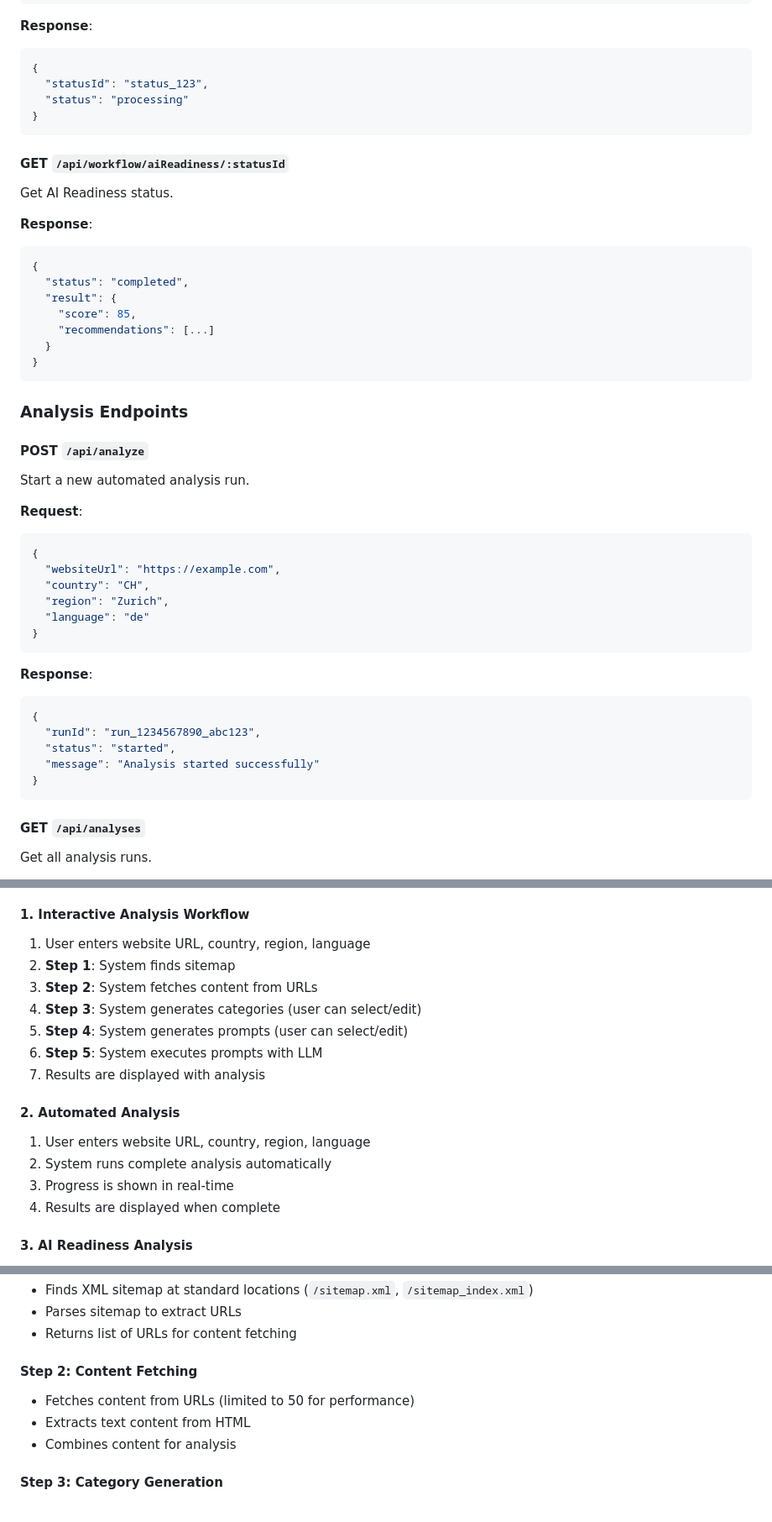
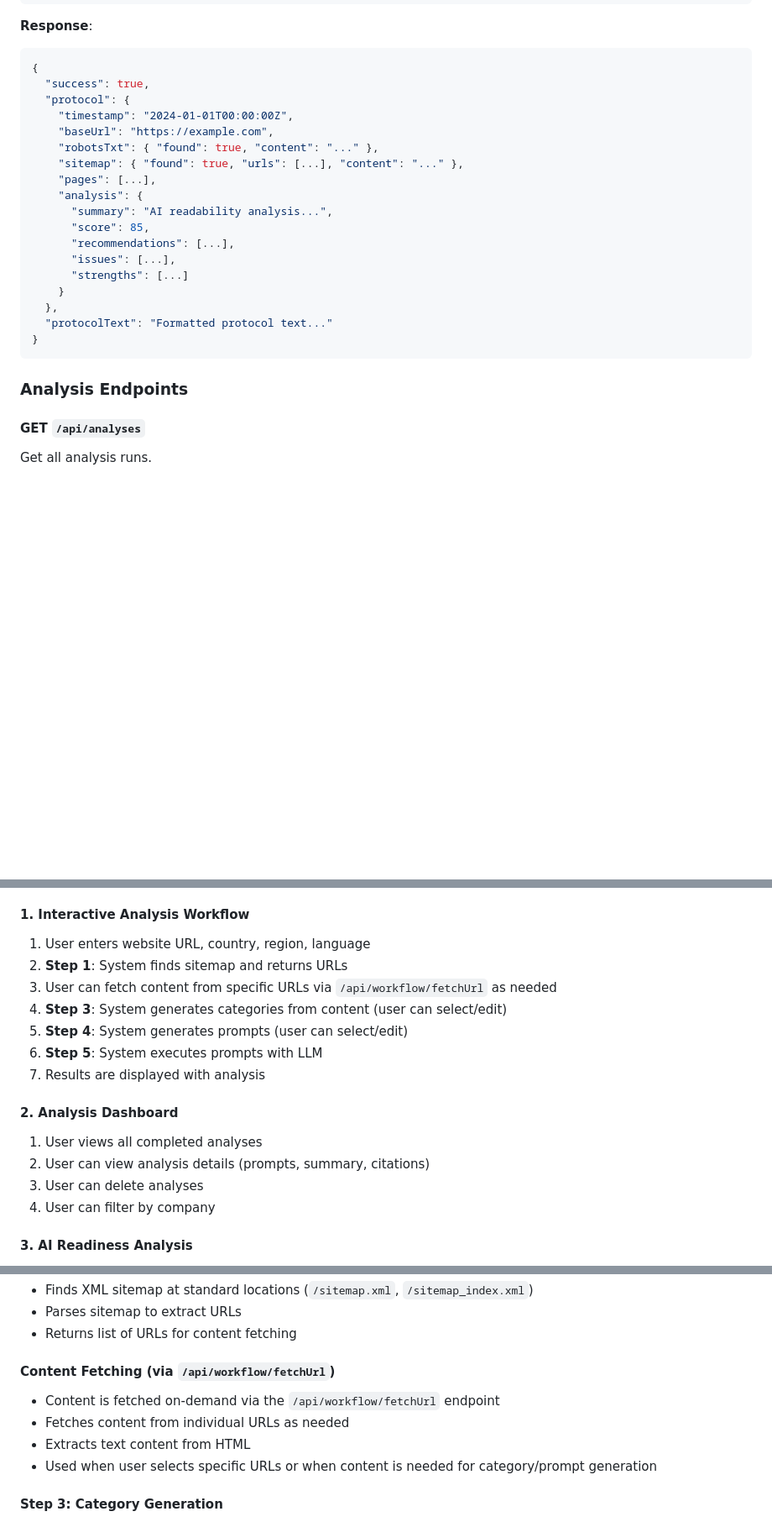
Before and after one commit to FrehnerMauro/GEO_dashboard, a Markdown page: DOCUMENTATION.md, 3 parts joined by grey strips. Shown at 84% size. Rendered like a GitHub page; blank space fills up the shorter version.

````diff
--- a/DOCUMENTATION.md
+++ b/DOCUMENTATION.md
@@ -733,50 +665,26 @@ Start AI Readiness analysis.
 **Response**:
 ```json
 {
-  "statusId": "status_123",
-  "status": "processing"
-}
-```
-
-#### GET `/api/workflow/aiReadiness/:statusId`
-
-Get AI Readiness status.
-
-**Response**:
-```json
-{
-  "status": "completed",
-  "result": {
-    "score": 85,
-    "recommendations": [...]
-  }
+  "success": true,
+  "protocol": {
+    "timestamp": "2024-01-01T00:00:00Z",
+    "baseUrl": "https://example.com",
+    "robotsTxt": { "found": true, "content": "..." },
+    "sitemap": { "found": true, "urls": [...], "content": "..." },
+    "pages": [...],
+    "analysis": {
+      "summary": "AI readability analysis...",
+      "score": 85,
+      "recommendations": [...],
+      "issues": [...],
+      "strengths": [...]
+    }
+  },
+  "protocolText": "Formatted protocol text..."
 }
 ```
 
 ### Analysis Endpoints
-
-#### POST `/api/analyze`
-
-Start a new automated analysis run.
-
-**Request**:
-```json
-{
-  "websiteUrl": "https://example.com",
-  "country": "CH",
-  "region": "Zurich",
-  "language": "de"
-}
-```
-
-**Response**:
-```json
-{
-  "runId": "run_1234567890_abc123",
-  "status": "started",
-  "message": "Analysis started successfully"
-}
-```
 
 #### GET `/api/analyses`
 
@@ -959,19 +834,19 @@ Main application entry point that:
 #### 1. Interactive Analysis Workflow
 
 1. User enters website URL, country, region, language
-2. **Step 1**: System finds sitemap
-3. **Step 2**: System fetches content from URLs
-4. **Step 3**: System generates categories (user can select/edit)
+2. **Step 1**: System finds sitemap and returns URLs
+3. User can fetch content from specific URLs via `/api/workflow/fetchUrl` as needed
+4. **Step 3**: System generates categories from content (user can select/edit)
 5. **Step 4**: System generates prompts (user can select/edit)
 6. **Step 5**: System executes prompts with LLM
 7. Results are displayed with analysis
 
-#### 2. Automated Analysis
-
-1. User enters website URL, country, region, language
-2. System runs complete analysis automatically
-3. Progress is shown in real-time
-4. Results are displayed when complete
+#### 2. Analysis Dashboard
+
+1. User views all completed analyses
+2. User can view analysis details (prompts, summary, citations)
+3. User can delete analyses
+4. User can filter by company
 
 #### 3. AI Readiness Analysis
 
@@ -1631,11 +1504,12 @@ The WorkflowEngine provides an interactive, step-by-step analysis process.
 - Parses sitemap to extract URLs
 - Returns list of URLs for content fetching
 
-#### Step 2: Content Fetching
-
-- Fetches content from URLs (limited to 50 for performance)
+#### Content Fetching (via `/api/workflow/fetchUrl`)
+
+- Content is fetched on-demand via the `/api/workflow/fetchUrl` endpoint
+- Fetches content from individual URLs as needed
 - Extracts text content from HTML
-- Combines content for analysis
+- Used when user selects specific URLs or when content is needed for category/prompt generation
 
 #### Step 3: Category Generation
 
````
Also changed, not shown: other parts of DOCUMENTATION.md (+9 -118 lines), README.md (+75 -13 lines).
